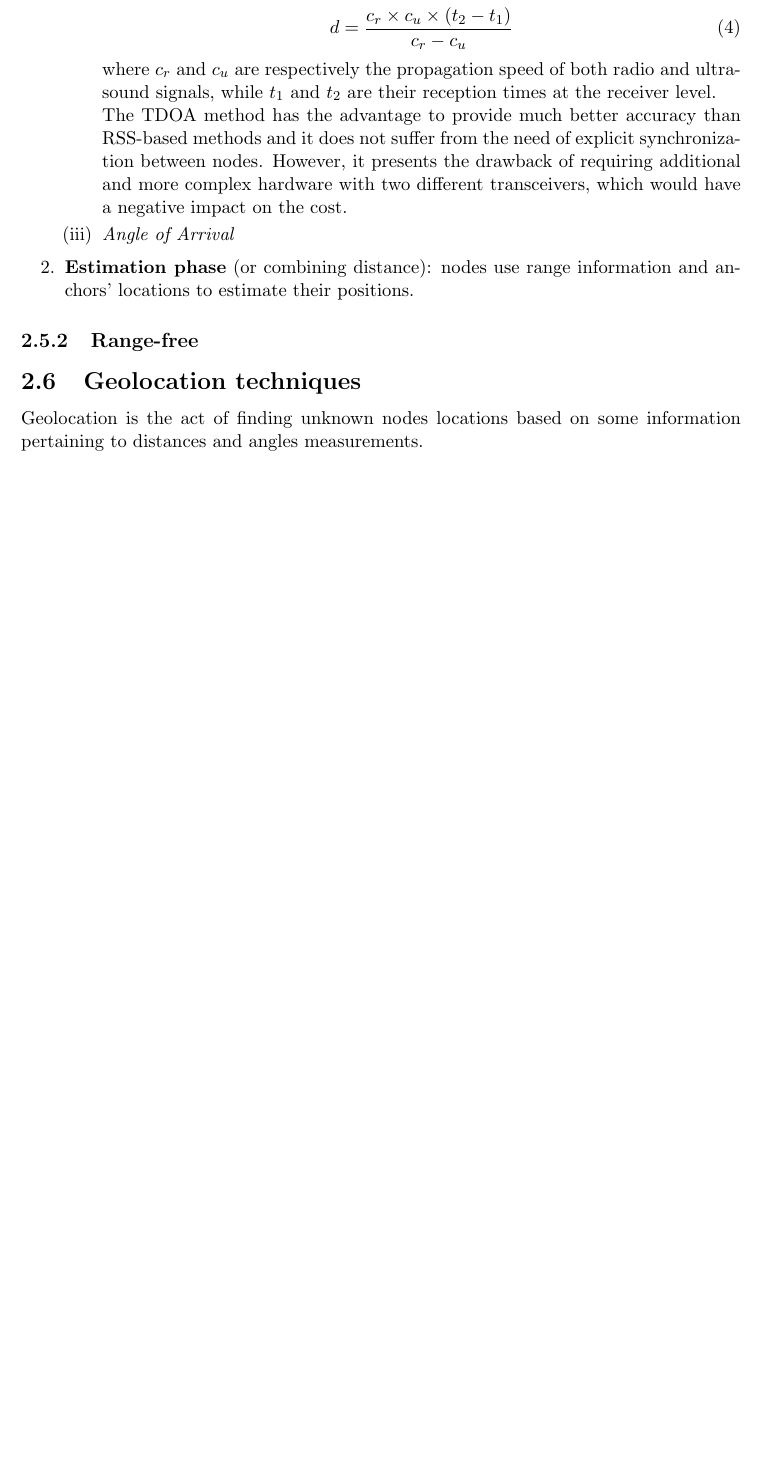
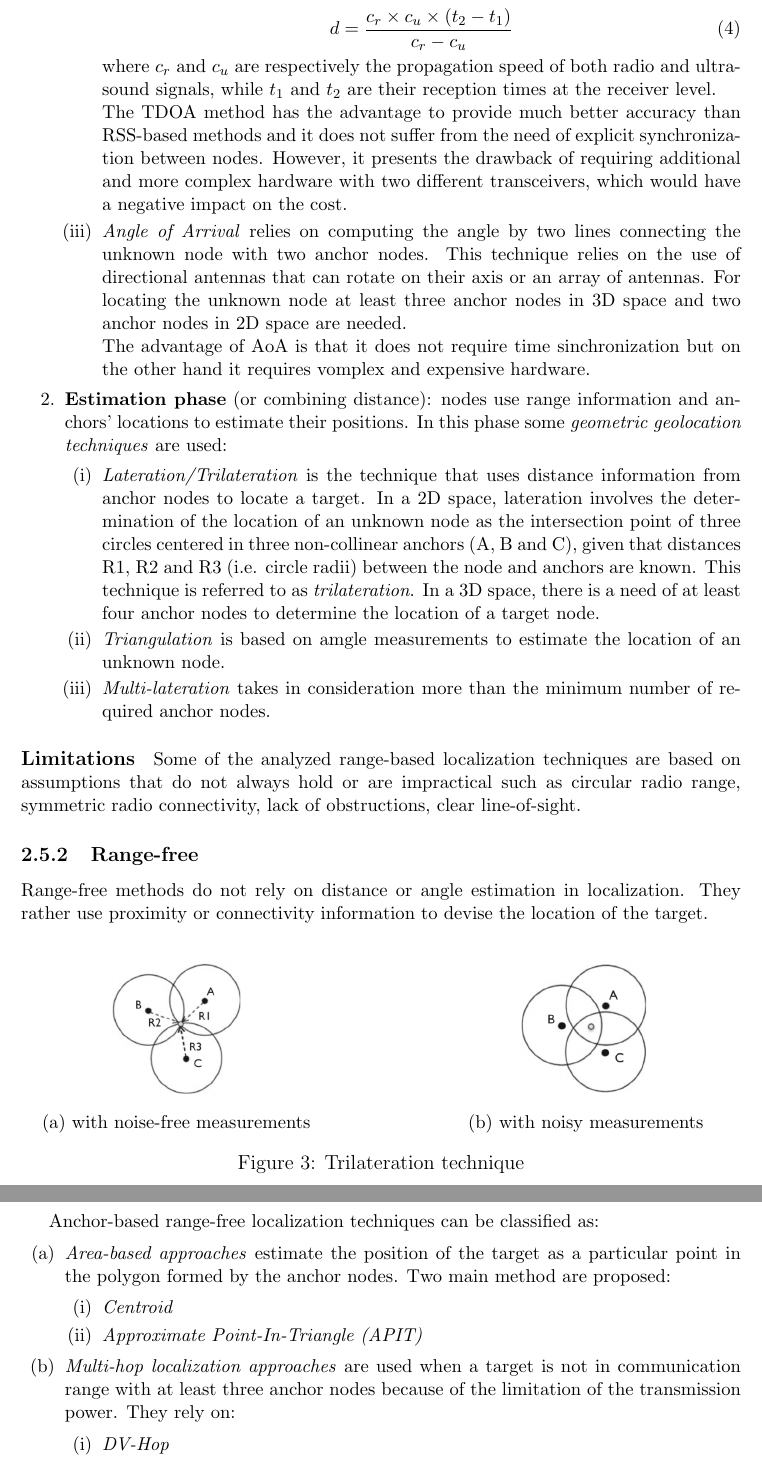
Before and after one commit to francescobarbarulo/msss-brev, a LaTeX document (main.tex): part of page 5 of 5 before the commit and two parts of pages 5 and 6 of 6 after it, the two joined at a grey line, cut so that both start at the same text, the shorter picture padded with empty space. Compiled offline with pdfLaTeX.

Commit message:
range-based approaches: AoA + geometric geolocation techniques + limitations

```diff
--- a/main.tex
+++ b/main.tex
@@ -172,14 +172,52 @@ Location discovery consists of two phases:
 
     The TDOA method has the advantage to provide much better accuracy than RSS-based methods and it does not suffer from the need of explicit synchronization between nodes. However, it presents the drawback of requiring additional and more complex hardware with two different transceivers, which would have a negative impact on the cost.
 
-    \item \textit{Angle of Arrival}
+    \item \textit{Angle of Arrival} relies on computing the angle by two lines connecting the unknown node with two anchor nodes. This technique relies on the use of directional antennas that can rotate on their axis or an array of antennas. For locating the unknown node at least three anchor nodes in 3D space and two anchor nodes in 2D space are needed.
+
+    The advantage of AoA is that it does not require time sinchronization but on the other hand it requires vomplex and expensive hardware.
   \end{enumerate}
 
-  \item \textbf{Estimation phase} (or combining distance): nodes use range information and anchors' locations to estimate their positions.
+  \item \textbf{Estimation phase} (or combining distance): nodes use range information and anchors' locations to estimate their positions. In this phase some \textit{geometric geolocation techniques} are used:
+
+  \begin{figure}[b]
+    \centering
+    \begin{subfigure}{.5\textwidth}
+      \centering
+      \includegraphics[width=.4\linewidth]{img/noise-free-lateration}
+      \caption{with noise-free measurements}
+    \end{subfigure}%
+    \begin{subfigure}{.5\textwidth}
+      \centering
+      \includegraphics[width=.4\linewidth]{img/lateration}
+      \caption{with noisy measurements}
+    \end{subfigure}
+    \caption{Trilateration technique}
+  \end{figure}
+
+  \begin{enumerate}[label=(\roman*)]
+    \item \textit{Lateration/Trilateration} is the technique that uses distance information from anchor nodes to locate a target. In a 2D space, lateration involves the determination of the location of an unknown node as the intersection point of three circles centered in three non-collinear anchors (A, B and C), given that distances R1, R2 and R3 (i.e. circle radii) between the node and anchors are known. This technique is referred to as \textit{trilateration}. In a 3D space, there is a need of at least four anchor nodes to determine the location of a target node.
+    \item \textit{Triangulation} is based on amgle measurements to estimate the location of an unknown node.
+    \item \textit{Multi-lateration} takes in consideration more than the minimum number of required anchor nodes.
+  \end{enumerate}
 \end{enumerate}
 
+\paragraph{Limitations}
+Some of the analyzed range-based localization techniques are based on assumptions that do not always hold or are impractical such as circular radio range, symmetric radio connectivity, lack of obstructions, clear line-of-sight.
+
 \subsubsection{Range-free}
+Range-free methods do not rely on distance or angle estimation in localization. They rather use proximity or connectivity information to devise the location of the target.
 
-\subsection{Geolocation techniques}Geolocation is the act of finding unknown nodes locations based on some information pertaining to distances and angles measurements.
+Anchor-based range-free localization techniques can be classified as:
+\begin{enumerate}[label=(\alph*)]
+  \item \textit{Area-based approaches} estimate the position of the target as a particular point in the polygon formed by the anchor nodes. Two main method are proposed:
+  \begin{enumerate}[label=(\roman*)]
+    \item \textit{Centroid}
+    \item \textit{Approximate Point-In-Triangle (APIT)}
+  \end{enumerate}
+  \item \textit{Multi-hop localization approaches} are used when a target is not in communication range with at least three anchor nodes because of the limitation of the transmission power. They rely on:
+  \begin{enumerate}[label=(\roman*)]
+    \item \textit{DV-Hop}
+  \end{enumerate}
+\end{enumerate}
 
 \end{document}
```
Also changed, not shown: img/lateration.png (added), img/noise-free-lateration.png (added), main.tex (4 more changed lines).
